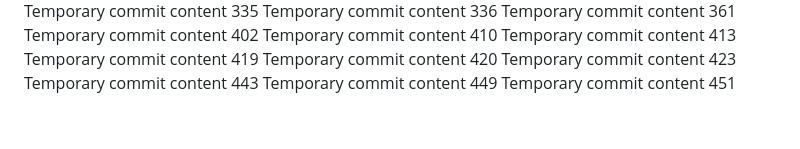
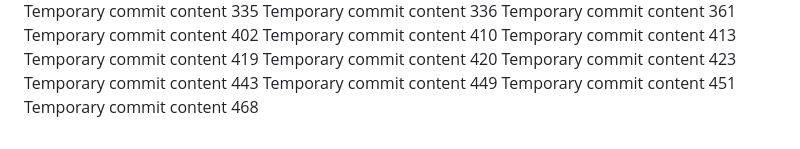
Before and after one commit to andreapozzan/WorkFlowX, a Markdown page: report.md, the part around the change. Rendered like a GitHub page.

```diff
--- a/report.md
+++ b/report.md
@@ -139,3 +139,4 @@ Temporary commit content 423
 Temporary commit content 443
 Temporary commit content 449
 Temporary commit content 451
+Temporary commit content 468
```
